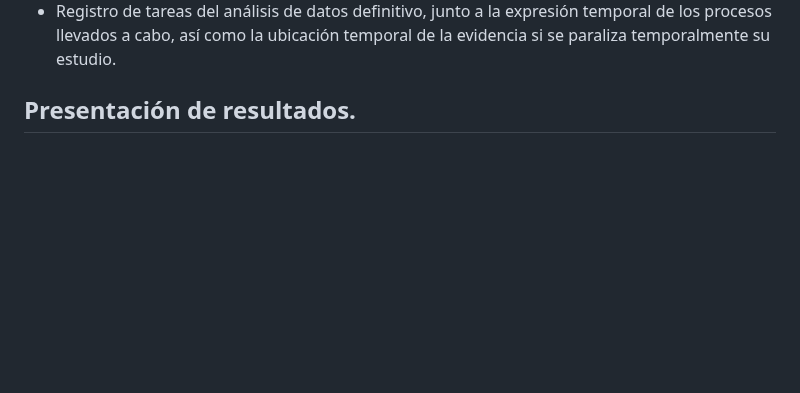
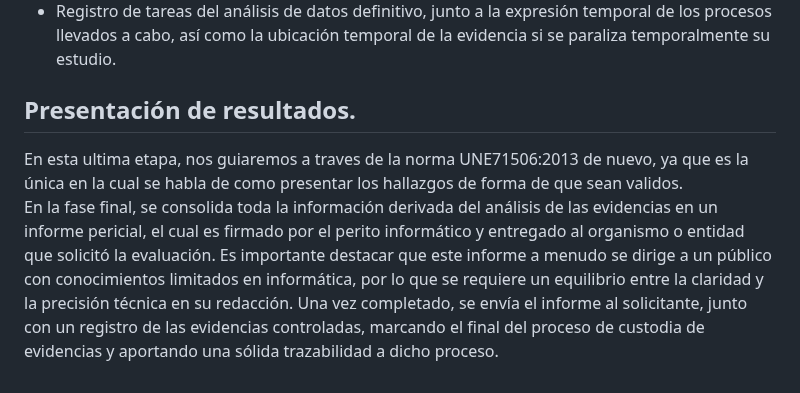
Before and after one commit to IES-Rafael-Alberti/23-24-G1-Ciberseguridad, a Markdown page: Analisis Forense/Proyecto 1: Development of a Forensic Analysis Methodology/Proyecto01.md, the part around the change. Drawn GitHub-style; blank space fills up the shorter version.

```diff
--- a/Analisis Forense/Proyecto 1: Development of a Forensic Analysis Methodology/Proyecto01.md
+++ b/Analisis Forense/Proyecto 1: Development of a Forensic Analysis Methodology/Proyecto01.md
@@ -64,3 +64,5 @@ Esta norma explica que para documentar bien los informes deben de incluir los si
 
 
 ## Presentación de resultados.
+En esta ultima etapa, nos guiaremos a traves de la norma UNE71506:2013 de nuevo, ya que es la única en la cual se habla de como presentar los hallazgos de forma de que sean validos.
+En la fase final, se consolida toda la información derivada del análisis de las evidencias en un informe pericial, el cual es firmado por el perito informático y entregado al organismo o entidad que solicitó la evaluación. Es importante destacar que este informe a menudo se dirige a un público con conocimientos limitados en informática, por lo que se requiere un equilibrio entre la claridad y la precisión técnica en su redacción. Una vez completado, se envía el informe al solicitante, junto con un registro de las evidencias controladas, marcando el final del proceso de custodia de evidencias y aportando una sólida trazabilidad a dicho proceso.
```
